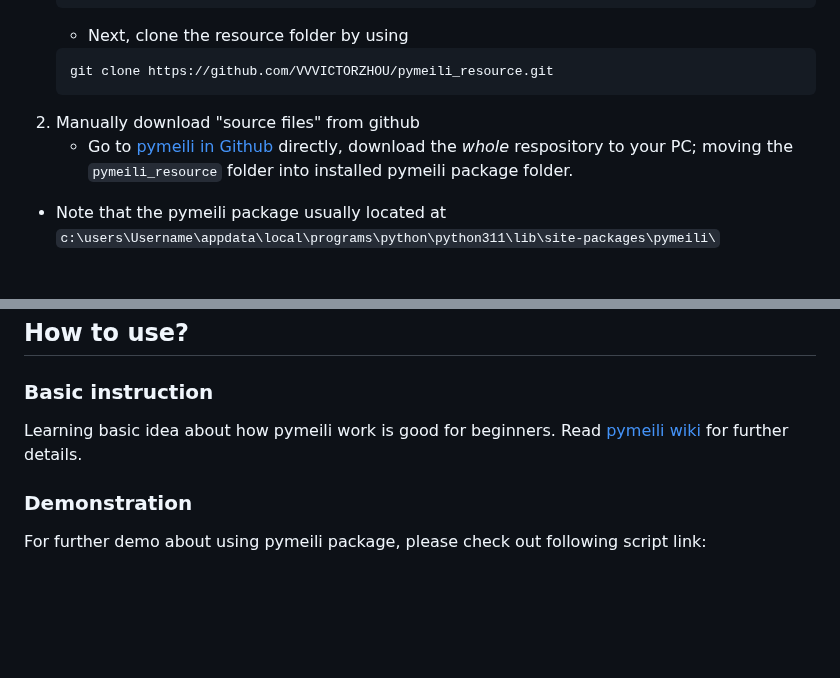
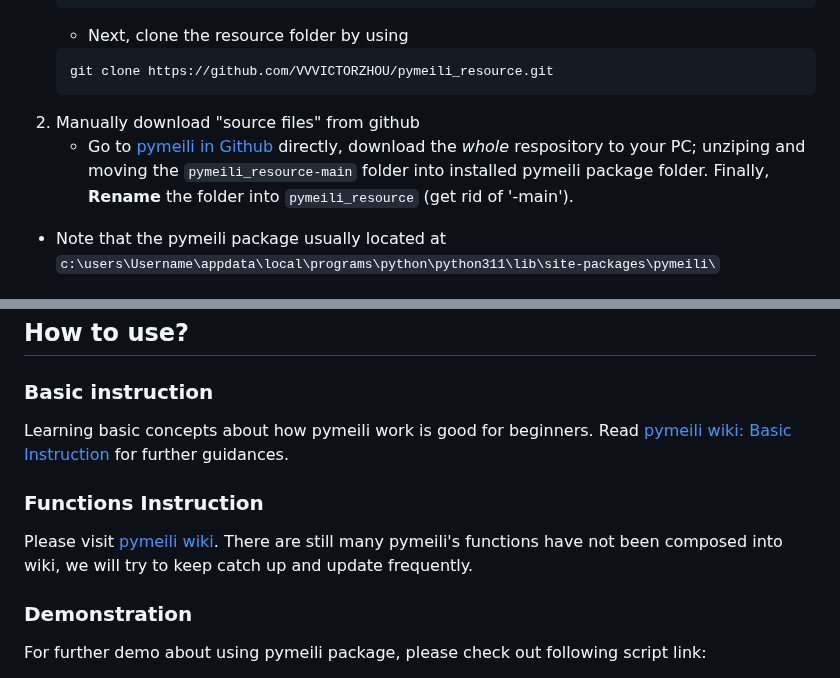
Before and after one commit to VVVICTORZHOU/pymeili_resource, a Markdown page: README.md, 2 parts joined by grey strips. GitHub-like rendering; blank space fills up the shorter version.

````diff
--- a/README.md
+++ b/README.md
@@ -80,7 +82,7 @@ Due to the font file and config file (source files as called) downloading requir
    git clone https://github.com/VVVICTORZHOU/pymeili_resource.git
    ```
 2. Manually download "source files" from github
-   - Go to [pymeili in Github](https://github.com/VVVICTORZHOU/pymeili_resource) directly, download the *whole* respository to your PC; moving the `pymeili_resource` folder into installed pymeili package folder.
+   - Go to [pymeili in Github](https://github.com/VVVICTORZHOU/pymeili_resource) directly, download the *whole* respository to your PC; unziping and moving the `pymeili_resource-main` folder into installed pymeili package folder. Finally, **Rename** the folder into `pymeili_resource` (get rid of '-main').
 - Note that the pymeili package usually located at `c:\users\Username\appdata\local\programs\python\python311\lib\site-packages\pymeili\`
 
 ### After Installation
@@ -91,7 +93,10 @@ from pymeili import beautifyplot as bp
 
 ## How to use?
 ### Basic instruction
-Learning basic idea about how pymeili work is good for beginners. Read [pymeili wiki](https://github.com/VVVICTORZHOU/pymeili_resource/wiki/Basic-Instruction) for further details.
+Learning basic concepts about how pymeili work is good for beginners. Read [pymeili wiki: Basic Instruction](https://github.com/VVVICTORZHOU/pymeili_resource/wiki/Basic-Instruction) for further guidances.
+
+### Functions Instruction
+Please visit [pymeili wiki](https://github.com/VVVICTORZHOU/pymeili_resource/wiki). There are still many pymeili's functions have not been composed into wiki, we will try to keep catch up and update frequently.
 
 ### Demonstration
 For further demo about using pymeili package, please check out following script link:
````
Also changed, not shown: other parts of README.md (+2 -0 lines).
